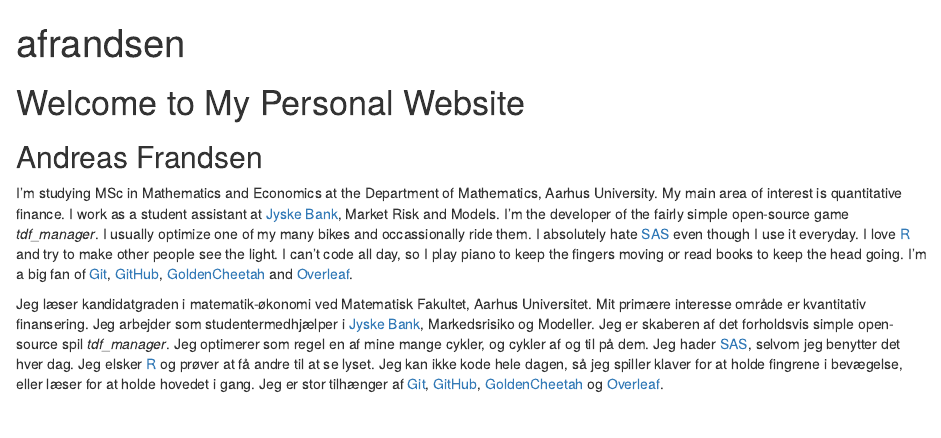
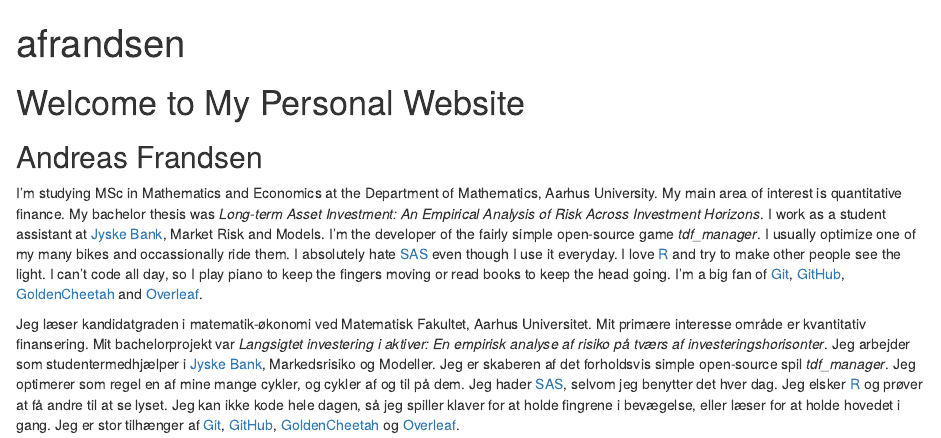
Before and after one commit to afrandsen/afrandsen, an R Markdown document (content/_index.Rmarkdown): the page in a window 1100 px wide, from its top. Rendered offline with R 4.5, knitr and Pandoc, with nearby package versions.

Commit message:
Change site

```diff
--- a/content/_index.Rmarkdown
+++ b/content/_index.Rmarkdown
@@ -6,6 +6,6 @@ title: afrandsen
 
 ## Andreas Frandsen
 
-I'm studying MSc in Mathematics and Economics at the Department of Mathematics, Aarhus University. My main area of interest is quantitative finance. I work as a student assistant at [Jyske Bank](https://www.jyskebank.dk/), Market Risk and Models. I'm the developer of the fairly simple open-source game *tdf_manager*. I usually optimize one of my many bikes and occassionally ride them. I absolutely hate [SAS](https://www.sas.com/en_us/home.html) even though I use it everyday. I love [R](https://www.r-project.org/) and try to make other people see the light. I can't code all day, so I play piano to keep the fingers moving or read books to keep the head going. I'm a big fan of [Git](https://git-scm.com/), [GitHub](https://github.com/), [GoldenCheetah](https://www.goldencheetah.org/) and [Overleaf](https://www.overleaf.com/).
+I'm studying MSc in Mathematics and Economics at the Department of Mathematics, Aarhus University. My main area of interest is quantitative finance. My bachelor thesis was *Long-term Asset Investment: An Empirical Analysis of Risk Across Investment Horizons*. I work as a student assistant at [Jyske Bank](https://www.jyskebank.dk/), Market Risk and Models. I'm the developer of the fairly simple open-source game *tdf_manager*. I usually optimize one of my many bikes and occassionally ride them. I absolutely hate [SAS](https://www.sas.com/en_us/home.html) even though I use it everyday. I love [R](https://www.r-project.org/) and try to make other people see the light. I can't code all day, so I play piano to keep the fingers moving or read books to keep the head going. I'm a big fan of [Git](https://git-scm.com/), [GitHub](https://github.com/), [GoldenCheetah](https://www.goldencheetah.org/) and [Overleaf](https://www.overleaf.com/).
 
-Jeg læser kandidatgraden i matematik-økonomi ved Matematisk Fakultet, Aarhus Universitet. Mit primære interesse område er kvantitativ finansering. Jeg arbejder som studentermedhjælper i [Jyske Bank](https://www.jyskebank.dk/), Markedsrisiko og Modeller. Jeg er skaberen af det forholdsvis simple open-source spil *tdf_manager*. Jeg optimerer som regel en af mine mange cykler, og cykler af og til på dem. Jeg hader [SAS](https://www.sas.com/en_us/home.html), selvom jeg benytter det hver dag. Jeg elsker [R](https://www.r-project.org/) og prøver at få andre til at se lyset. Jeg kan ikke kode hele dagen, så jeg spiller klaver for at holde fingrene i bevægelse, eller læser for at holde hovedet i gang. Jeg er stor tilhænger af [Git](https://git-scm.com/), [GitHub](https://github.com/), [GoldenCheetah](https://www.goldencheetah.org/) og [Overleaf](https://www.overleaf.com/).
+Jeg læser kandidatgraden i matematik-økonomi ved Matematisk Fakultet, Aarhus Universitet. Mit primære interesse område er kvantitativ finansering. Mit bachelorprojekt var *Langsigtet investering i aktiver: En empirisk analyse af risiko på tværs af investeringshorisonter*. Jeg arbejder som studentermedhjælper i [Jyske Bank](https://www.jyskebank.dk/), Markedsrisiko og Modeller. Jeg er skaberen af det forholdsvis simple open-source spil *tdf_manager*. Jeg optimerer som regel en af mine mange cykler, og cykler af og til på dem. Jeg hader [SAS](https://www.sas.com/en_us/home.html), selvom jeg benytter det hver dag. Jeg elsker [R](https://www.r-project.org/) og prøver at få andre til at se lyset. Jeg kan ikke kode hele dagen, så jeg spiller klaver for at holde fingrene i bevægelse, eller læser for at holde hovedet i gang. Jeg er stor tilhænger af [Git](https://git-scm.com/), [GitHub](https://github.com/), [GoldenCheetah](https://www.goldencheetah.org/) og [Overleaf](https://www.overleaf.com/).
```
Also changed, not shown: content/about.md (+2 -0 lines), 1 other file.
